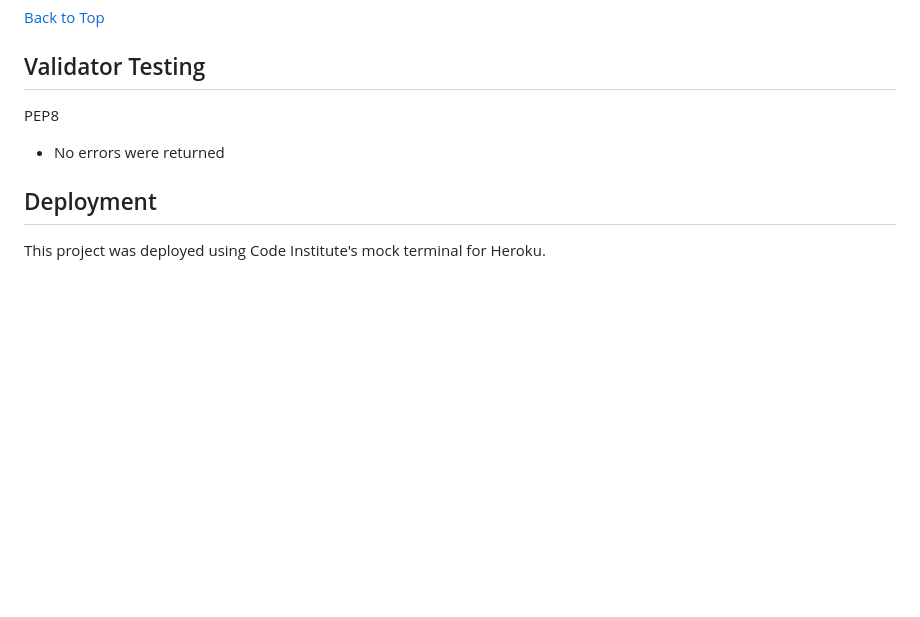
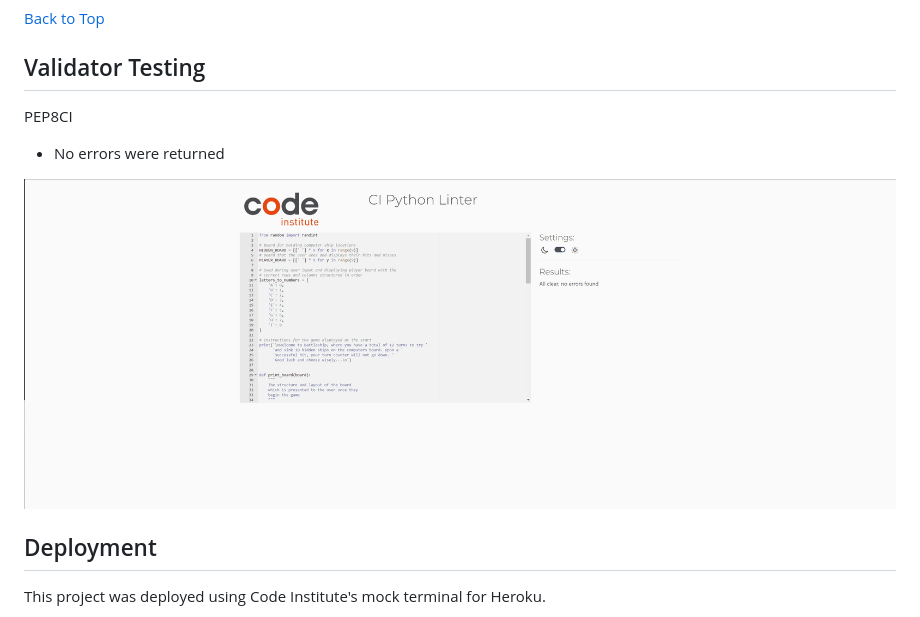
Before and after one commit to Shaf8808/battleships, a Markdown page: README.md, the part around the change printed below. GitHub-like rendering; pictures changed too: documentation-images/ci-python-linter.jpg (added); blank space fills up the shorter version.

```diff
--- a/README.md
+++ b/README.md
@@ -101,5 +101,5 @@ I managed to resolve this issue by constantly testing as I wrote each line of co
 
 ## Validator Testing
 
-PEP8
+PEP8CI
 - No errors were returned
```
Also changed, not shown: other parts of README.md (+2 -0 lines).
